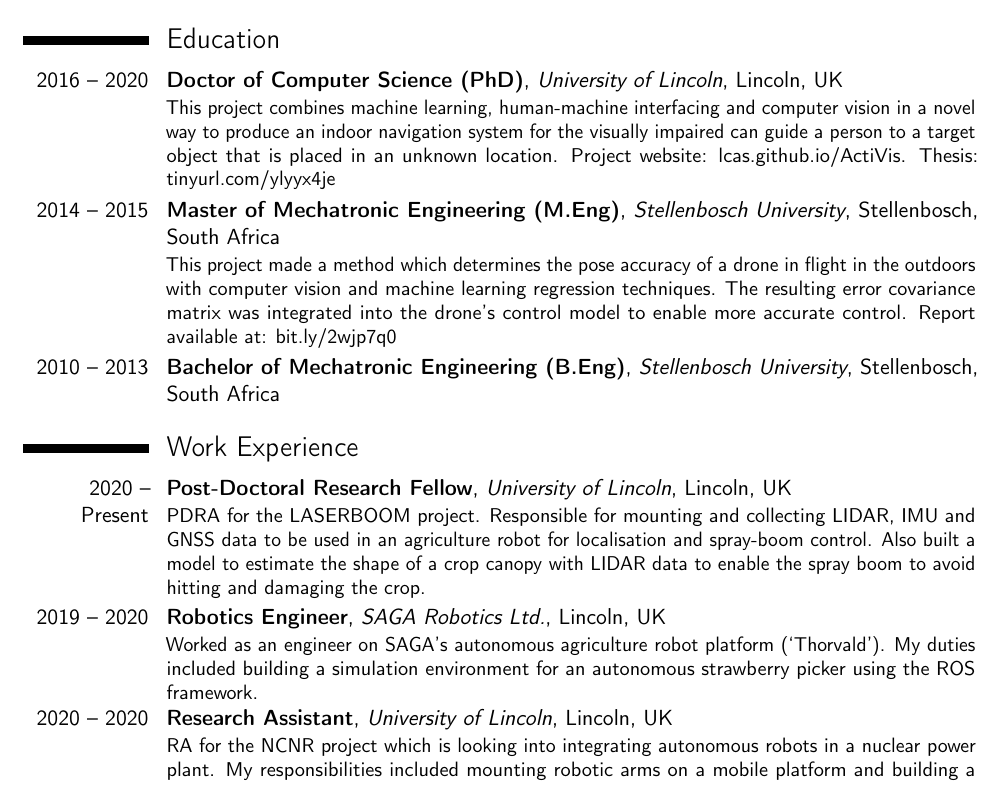
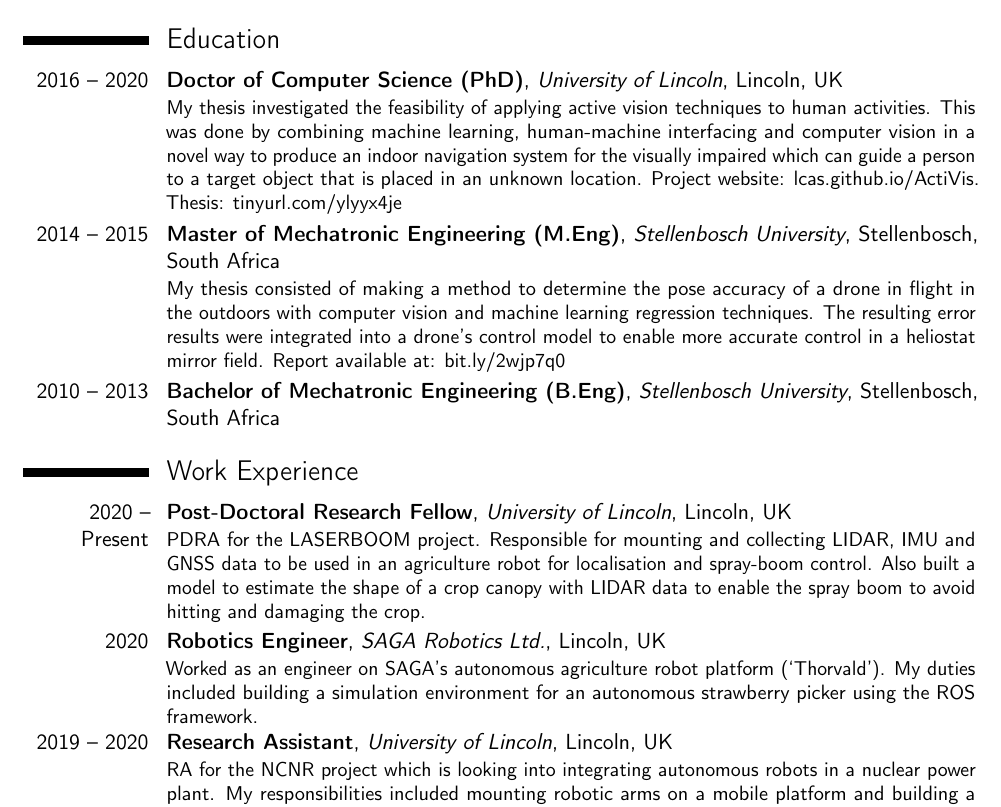
Before and after one commit to yassiezar/cv, a LaTeX CV (main.tex): part of page 1 of 2, cut so that both start at the same text. Compiled offline with pdfLaTeX.

Commit message:
Revised thesis description, dates

```diff
--- a/main.tex
+++ b/main.tex
@@ -29,15 +29,15 @@
 
 \section{Education}
 
-\cventry{2016 -- 2020}{Doctor of Computer Science (PhD)}{University of Lincoln}{Lincoln}{UK}{This project combines machine learning, human-machine interfacing and computer vision in a novel way to produce an indoor navigation system for the visually impaired can guide a person to a target object that is placed in an unknown location. Project website: lcas.github.io/ActiVis. Thesis: tinyurl.com/ylyyx4je}%{Focus on computer vision, human-machine interfacing, machine learning and assistive technologies}
-\cventry{2014 -- 2015}{Master of Mechatronic Engineering (M.Eng)}{Stellenbosch University}{Stellenbosch, South Africa}{}{This project made a method which determines the pose accuracy of a drone in flight in the outdoors with computer vision and machine learning regression techniques. The resulting error covariance matrix was integrated into the drone's control model to enable more accurate control. Report available at: bit.ly/2wjp7q0}%{Focus on UAV control, machine learning and computer vision}
-\cventry{2010 -- 2013}{Bachelor of Mechatronic Engineering (B.Eng)}{Stellenbosch University}{Stellenbosch, South Africa}{}{}  % Arguments not required can be left empty
+\cventry{2016 -- 2020}{Doctor of Computer Science (PhD)}{University of Lincoln}{Lincoln}{UK}{My thesis investigated the feasibility of applying active vision techniques to human activities. This was done by combining machine learning, human-machine interfacing and computer vision in a novel way to produce an indoor navigation system for the visually impaired which can guide a person to a target object that is placed in an unknown location. Project website: lcas.github.io/ActiVis. Thesis: tinyurl.com/ylyyx4je}%{Focus on computer vision, human-machine interfacing, machine learning and assistive technologies}
+\cventry{2014 -- 2015}{Master of Mechatronic Engineering (M.Eng)}{Stellenbosch University}{Stellenbosch}{South Africa}{My thesis consisted of making a method to determine the pose accuracy of a drone in flight in the outdoors with computer vision and machine learning regression techniques. The resulting error results were integrated into a drone's control model to enable more accurate control in a heliostat mirror field. Report available at: bit.ly/2wjp7q0}%{Focus on UAV control, machine learning and computer vision}
+\cventry{2010 -- 2013}{Bachelor of Mechatronic Engineering (B.Eng)}{Stellenbosch University}{Stellenbosch}{South Africa}{}  % Arguments not required can be left empty
 
 \section{Work Experience}
 
 \cventry{2020 -- Present}{Post-Doctoral Research Fellow}{University of Lincoln}{Lincoln}{UK}{PDRA for the LASERBOOM project. Responsible for mounting and collecting LIDAR, IMU and GNSS data to be used in an agriculture robot for localisation and spray-boom control. Also built a model to estimate the shape of a crop canopy with LIDAR data to enable the spray boom to avoid hitting and damaging the crop. }
-\cventry{2019 -- 2020}{Robotics Engineer}{SAGA Robotics Ltd.}{Lincoln}{UK}{Worked as an engineer on SAGA's autonomous agriculture robot platform (`Thorvald'). My duties included building a simulation environment for an autonomous strawberry picker using the ROS framework. }
-\cventry{2020 -- 2020}{Research Assistant}{University of Lincoln}{Lincoln}{UK}{RA for the NCNR project which is looking into integrating autonomous robots in a nuclear power plant. My responsibilities included mounting robotic arms on a mobile platform and building a simulation model for the resulting system. }
+\cventry{2020}{Robotics Engineer}{SAGA Robotics Ltd.}{Lincoln}{UK}{Worked as an engineer on SAGA's autonomous agriculture robot platform (`Thorvald'). My duties included building a simulation environment for an autonomous strawberry picker using the ROS framework. }
+\cventry{2019 -- 2020}{Research Assistant}{University of Lincoln}{Lincoln}{UK}{RA for the NCNR project which is looking into integrating autonomous robots in a nuclear power plant. My responsibilities included mounting robotic arms on a mobile platform and building a simulation model for the resulting system. }
 
 \section{Personal Projects}
 
```
